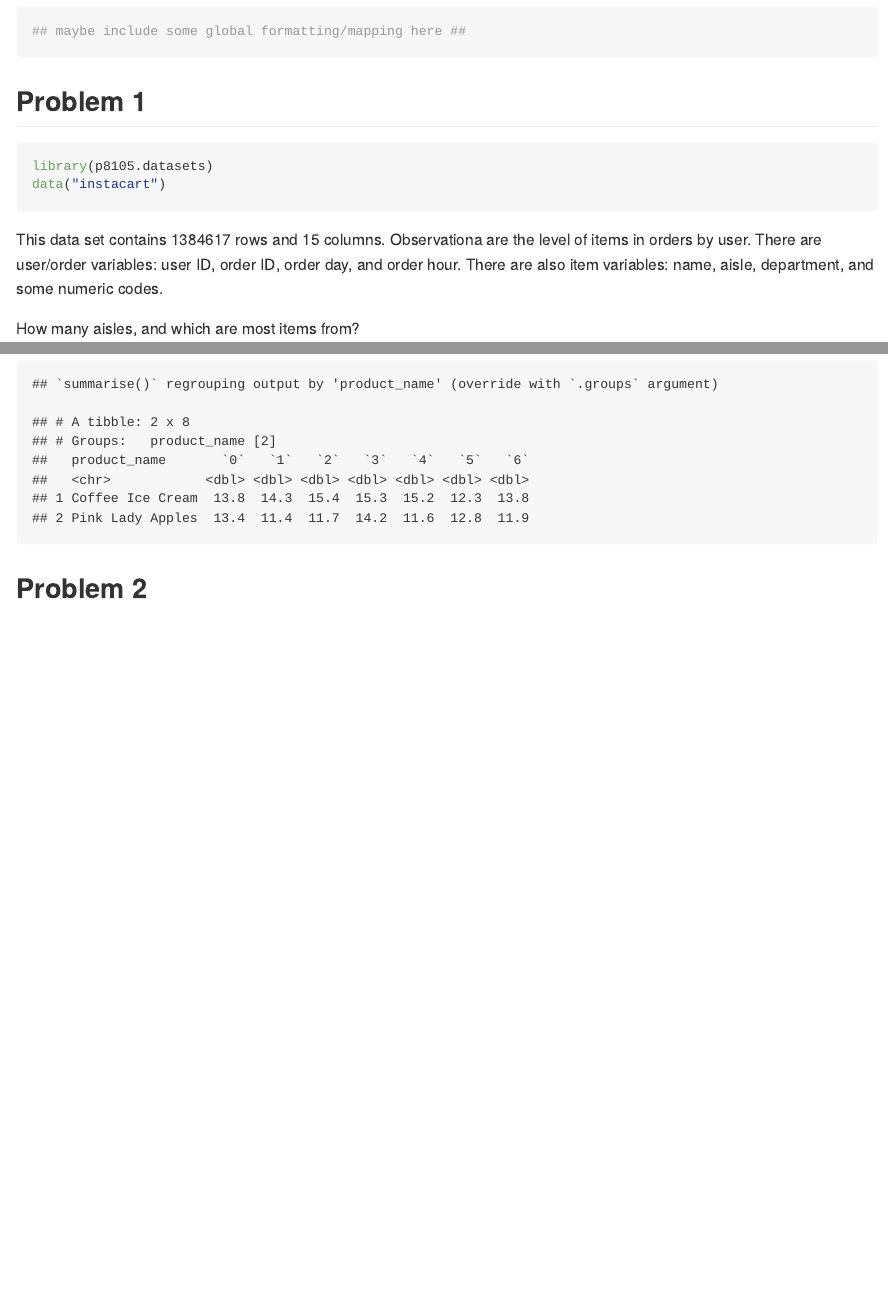
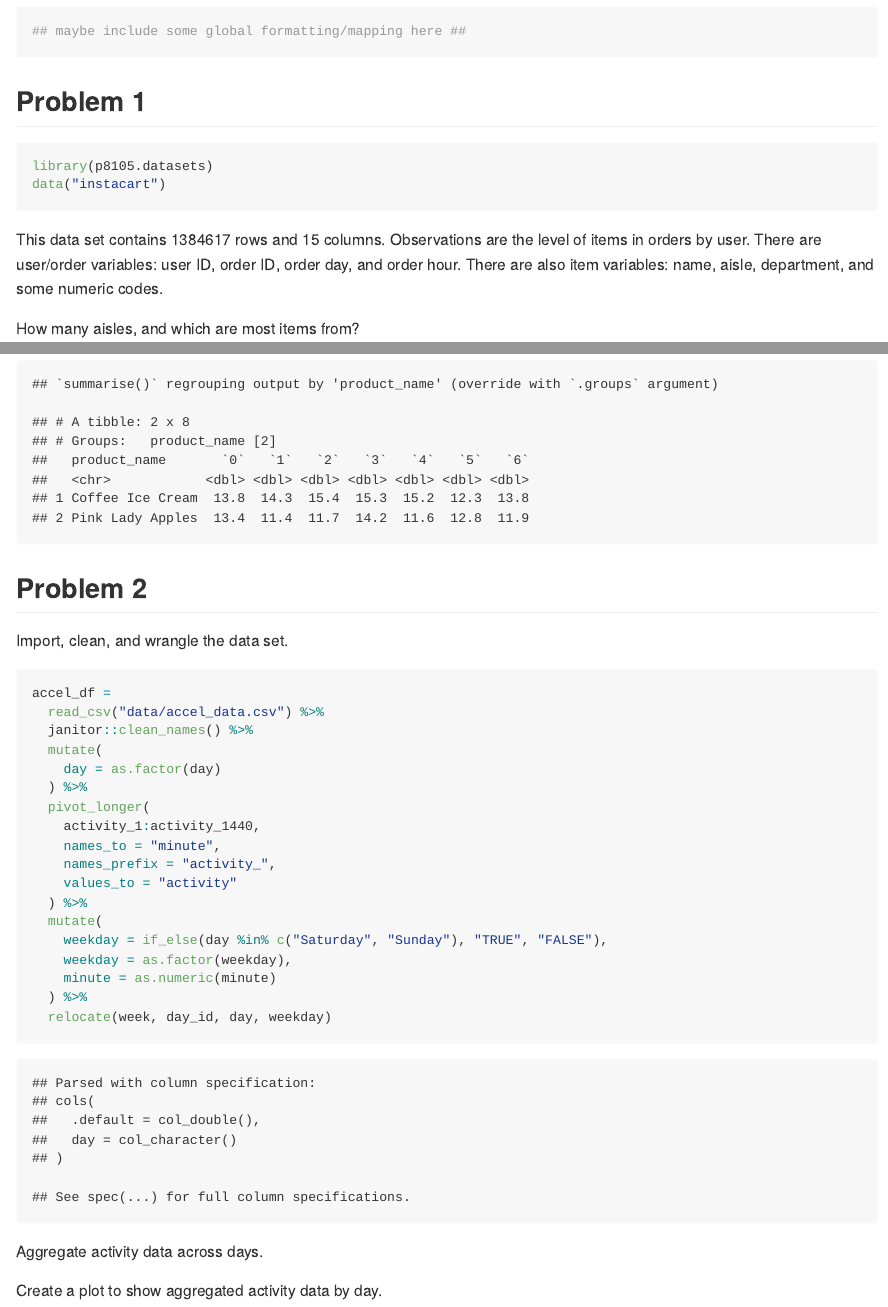
Before and after one commit to whalenadamm/p8105_hw3_amw2275, an R Markdown document (p8105_hw3_amw2275.Rmd): the page in a window 1100 px wide, from 450 px down, and a second part further down, joined at a grey line. The pictures show the output file p8105_hw3_amw2275.md that the author committed with the source, drawn offline in the style of GitHub.

Commit message:
problem 2: import and tidy accel df

````diff
--- a/p8105_hw3_amw2275.Rmd
+++ b/p8105_hw3_amw2275.Rmd
@@ -18,7 +18,7 @@ library(p8105.datasets)
 data("instacart")
 ```
 
-This data set contains `r nrow(instacart)` rows and `r ncol(instacart)` columns. Observationa are the level of items in orders by user. There are user/order variables: user ID, order ID, order day, and order hour. There are also item variables: name, aisle, department, and some numeric codes.
+This data set contains `r nrow(instacart)` rows and `r ncol(instacart)` columns. Observations are the level of items in orders by user. There are user/order variables: user ID, order ID, order day, and order hour. There are also item variables: name, aisle, department, and some numeric codes.
 
 How many aisles, and which are most items from?
 
@@ -70,3 +70,29 @@ instacart %>%
 ```
 
 ## Problem 2
+
+Import, clean, and wrangle the data set.
+```{r}
+accel_df =
+  read_csv("data/accel_data.csv") %>%
+  janitor::clean_names() %>%
+  mutate(
+    day = as.factor(day)
+  ) %>%
+  pivot_longer(
+    activity_1:activity_1440,
+    names_to = "minute",
+    names_prefix = "activity_",
+    values_to = "activity"
+  ) %>%
+  mutate(
+    weekday = if_else(day %in% c("Saturday", "Sunday"), "TRUE", "FALSE"),
+    weekday = as.factor(weekday),
+    minute = as.numeric(minute)
+  ) %>%
+  relocate(week, day_id, day, weekday)
+```
+
+Aggregate activity data across days.
+
+Create a plot to show aggregated activity data by day.
````
Also changed, not shown: p8105_hw3_amw2275.md, 1 other file.
